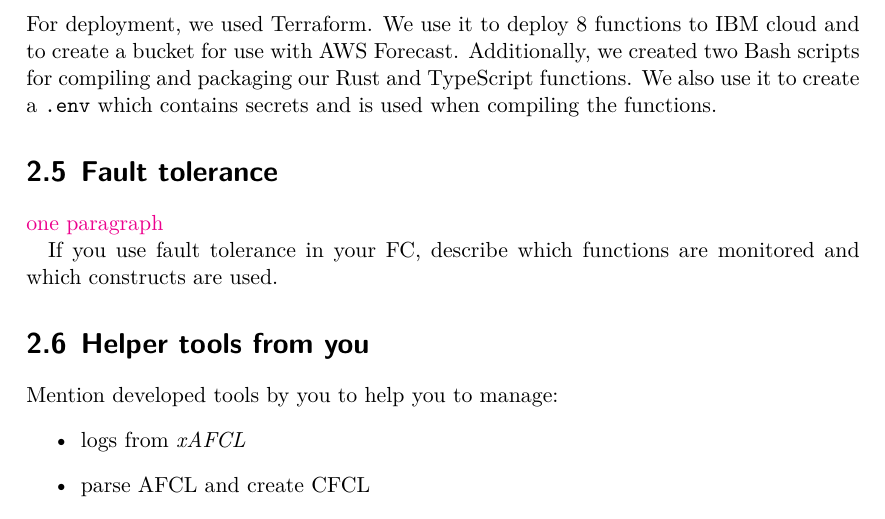
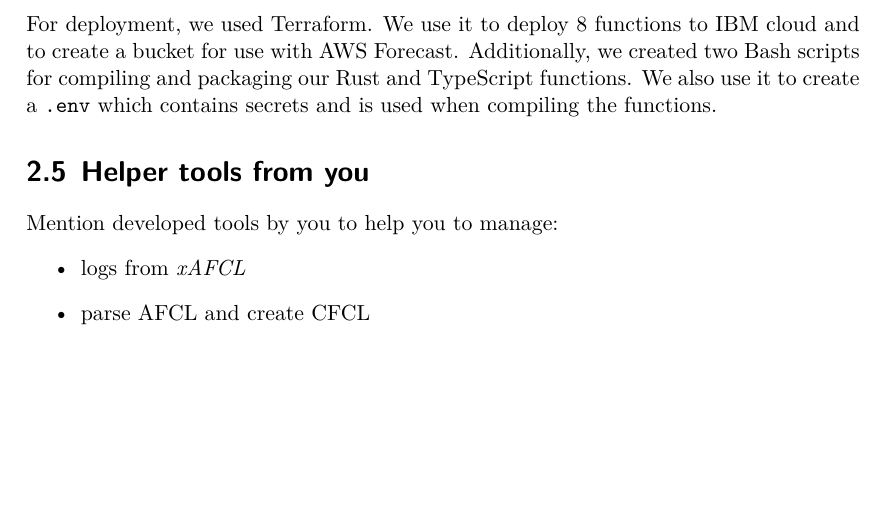
Before and after one commit to reitermarkus/distributed-apps, a LaTeX thesis (project/tex/report.tex, which reads project/tex/report/solution.tex): part of page 14 of 21, cut so that both start at the same text, the shorter picture padded with empty space. Compiled offline with XeLaTeX.

Commit message:
Remove fault tolerance.

```diff
--- a/project/tex/report/solution.tex
+++ b/project/tex/report/solution.tex
@@ -123,16 +123,6 @@ a \texttt{.env} which contains secrets and is used when compiling the functions.
 %
 %
 %
-\section{Fault tolerance}
-
-\textcolor{magenta}{one paragraph}
-
-If you use fault tolerance in your FC, describe which functions are monitored and which constructs are used.
-
-
-%
-%
-%
 \section{Helper tools from you}
 
 Mention developed tools by you to help you to manage:
```
